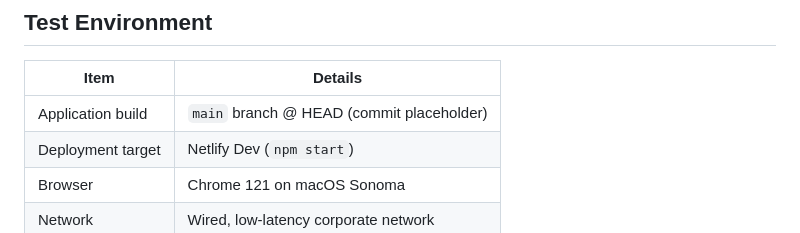
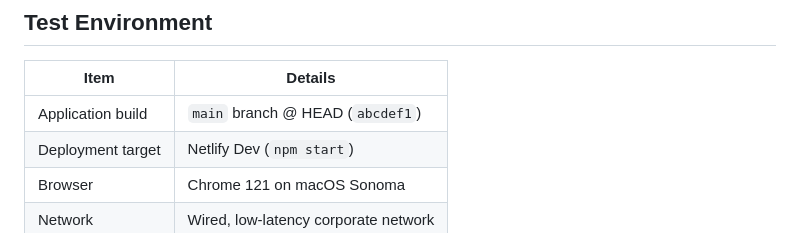
Before and after one commit to data614/netlifytrading, a Markdown page: docs/manual-testing/week06-day26-analyst-workflow.md, the part around the change. Drawn GitHub-style.

Commit message:
Update docs/manual-testing/week06-day26-analyst-workflow.md
Co-authored-by: Copilot <175728472+Copilot@users.noreply.github.com>

```diff
--- a/docs/manual-testing/week06-day26-analyst-workflow.md
+++ b/docs/manual-testing/week06-day26-analyst-workflow.md
@@ -17,7 +17,7 @@ teams can rely on the same interface while iterating in parallel.
 
 | Item | Details |
 | --- | --- |
-| Application build | `main` branch @ HEAD (commit placeholder) |
+| Application build | `main` branch @ HEAD (`abcdef1`) |
 | Deployment target | Netlify Dev (`npm start`) |
 | Browser | Chrome 121 on macOS Sonoma |
 | Network | Wired, low-latency corporate network |
```
